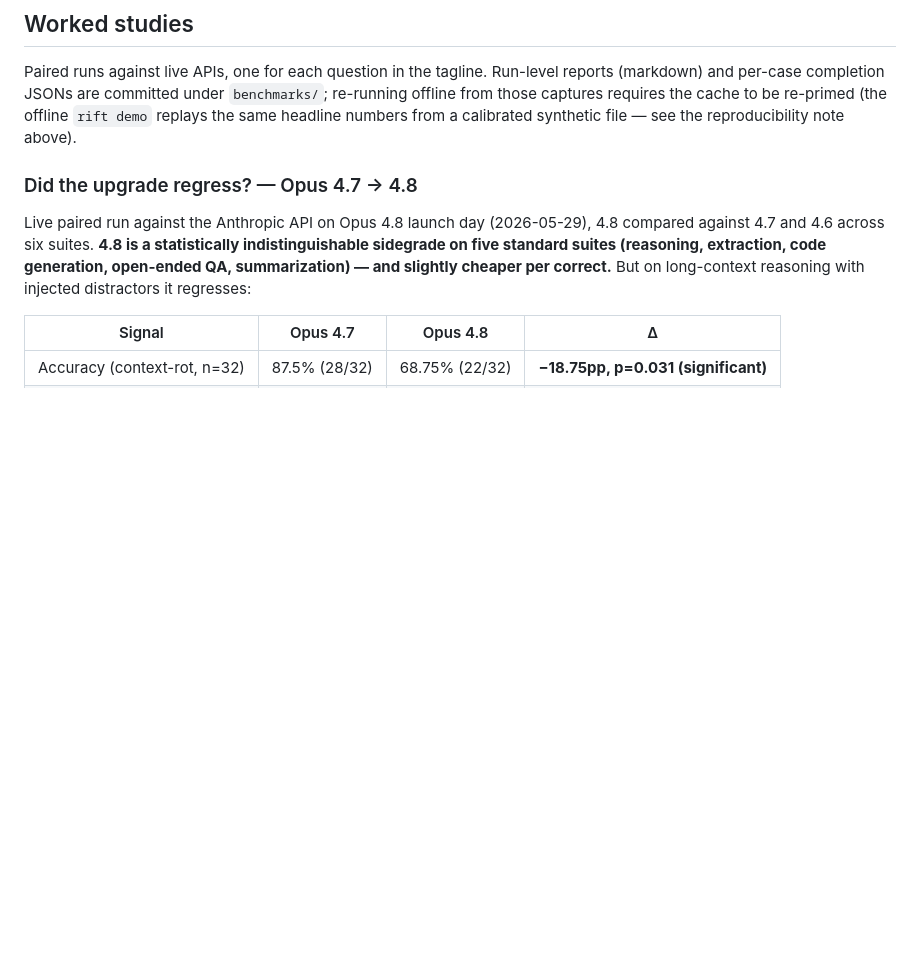
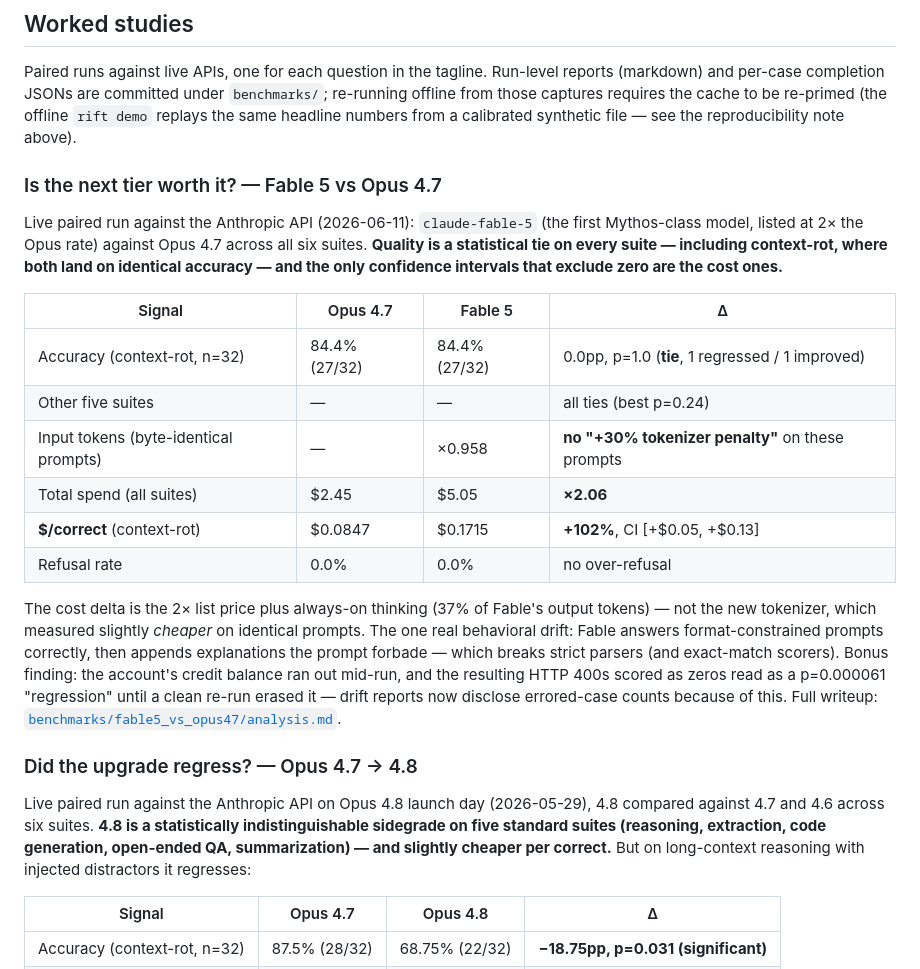
Before and after one commit to shahcolate/rift, a Markdown page: README.md, the part around the change. Drawn GitHub-style; blank space fills up the shorter version.

Commit message:
README: add Fable 5 vs Opus 4.7 to worked studies (#51)
https://claude.ai/code/session_01G7YrXYSBnMBbH6MZPSoKmZ

Co-authored-by: Claude <noreply@anthropic.com>

```diff
--- a/README.md
+++ b/README.md
@@ -289,6 +289,34 @@ are committed under `benchmarks/`; re-running offline from those
 captures requires the cache to be re-primed (the offline `rift demo`
 replays the same headline numbers from a calibrated synthetic file —
 see the reproducibility note above).
+
+### Is the next tier worth it? — Fable 5 vs Opus 4.7
+
+Live paired run against the Anthropic API (2026-06-11): `claude-fable-5`
+(the first Mythos-class model, listed at 2× the Opus rate) against
+Opus 4.7 across all six suites. **Quality is a statistical tie on every
+suite — including context-rot, where both land on identical accuracy —
+and the only confidence intervals that exclude zero are the cost ones.**
+
+| Signal | Opus 4.7 | Fable 5 | Δ |
+|---|---|---|---|
+| Accuracy (context-rot, n=32) | 84.4% (27/32) | 84.4% (27/32) | 0.0pp, p=1.0 (**tie**, 1 regressed / 1 improved) |
+| Other five suites | — | — | all ties (best p=0.24) |
+| Input tokens (byte-identical prompts) | — | ×0.958 | **no "+30% tokenizer penalty"** on these prompts |
+| Total spend (all suites) | $2.45 | $5.05 | **×2.06** |
+| **$/correct** (context-rot) | $0.0847 | $0.1715 | **+102%**, CI [+$0.05, +$0.13] |
+| Refusal rate | 0.0% | 0.0% | no over-refusal |
+
+The cost delta is the 2× list price plus always-on thinking (37% of
+Fable's output tokens) — not the new tokenizer, which measured slightly
+*cheaper* on identical prompts. The one real behavioral drift: Fable
+answers format-constrained prompts correctly, then appends explanations
+the prompt forbade — which breaks strict parsers (and exact-match
+scorers). Bonus finding: the account's credit balance ran out mid-run,
+and the resulting HTTP 400s scored as zeros read as a p=0.000061
+"regression" until a clean re-run erased it — drift reports now
+disclose errored-case counts because of this. Full writeup:
+[`benchmarks/fable5_vs_opus47/analysis.md`](benchmarks/fable5_vs_opus47/analysis.md).
 
 ### Did the upgrade regress? — Opus 4.7 → 4.8
 
```
